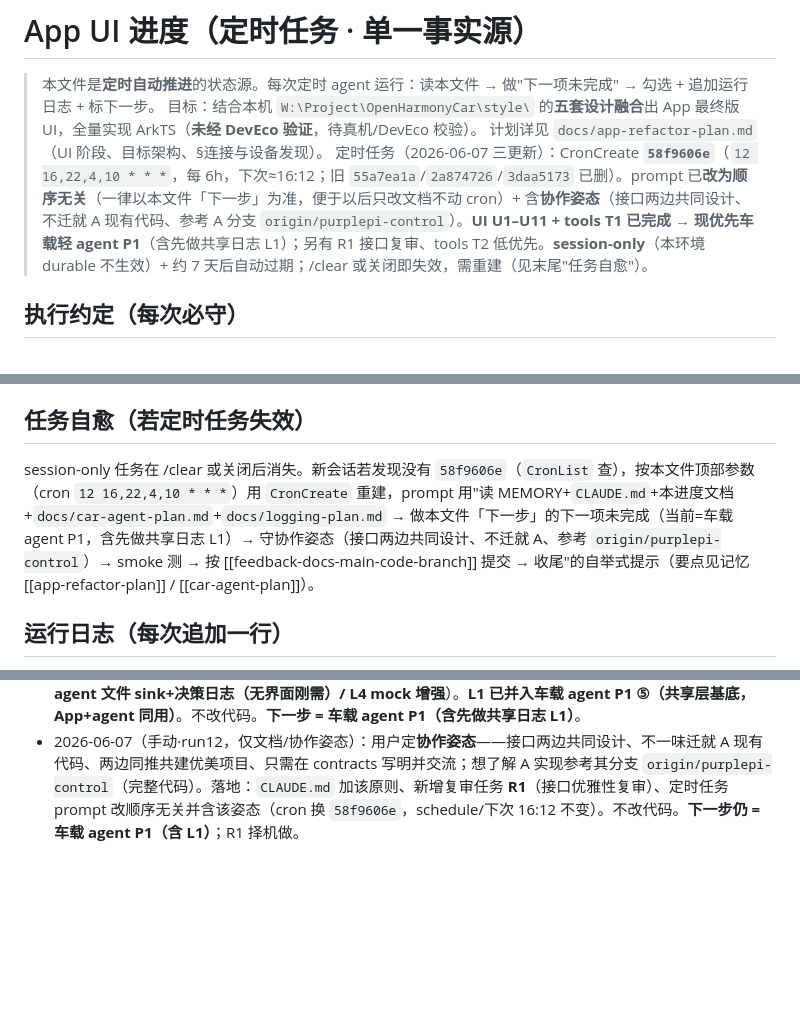
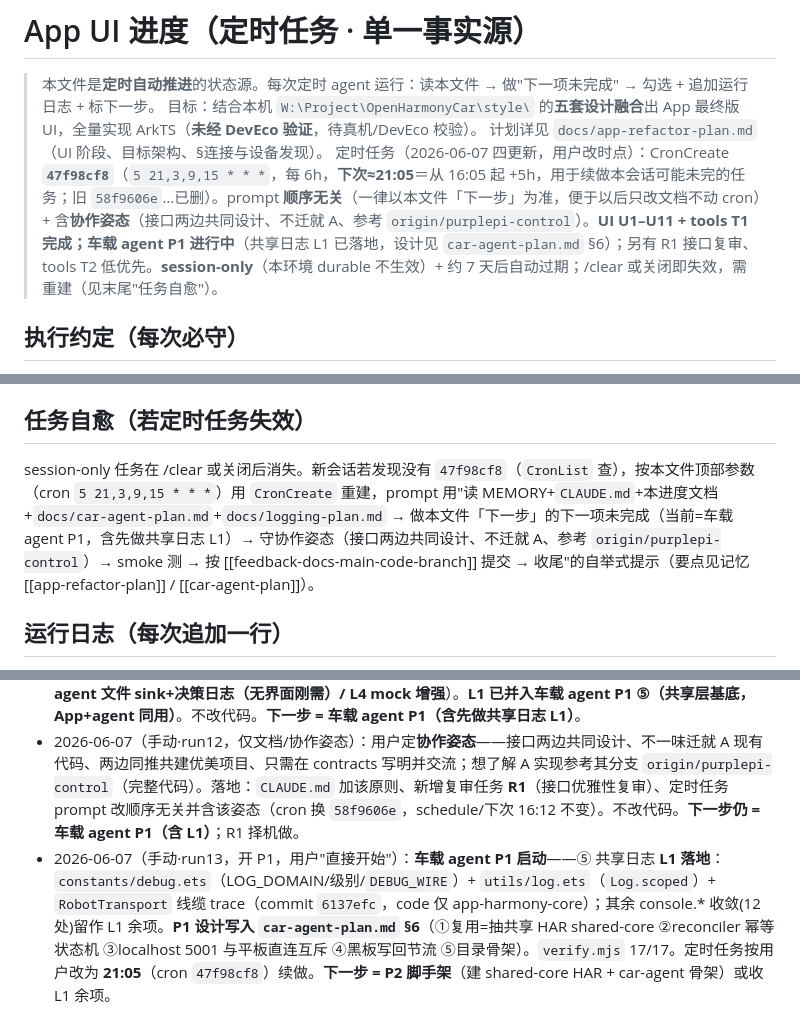
Before and after one commit to Drahann/OpenHarmonyCar, a Markdown page: docs/ui-progress.md, 3 parts joined by grey strips. Drawn GitHub-style; blank space fills up the shorter version.

```diff
--- a/docs/ui-progress.md
+++ b/docs/ui-progress.md
@@ -3,7 +3,7 @@
 > 本文件是**定时自动推进**的状态源。每次定时 agent 运行：读本文件 → 做"下一项未完成" → 勾选 + 追加运行日志 + 标下一步。
 > 目标：结合本机 `W:\Project\OpenHarmonyCar\style\` 的**五套设计融合**出 App 最终版 UI，全量实现 ArkTS（**未经 DevEco 验证**，待真机/DevEco 校验）。
 > 计划详见 `docs/app-refactor-plan.md`（UI 阶段、目标架构、§连接与设备发现）。
-> 定时任务（2026-06-07 三更新）：CronCreate **`58f9606e`**（`12 16,22,4,10 * * *`，每 6h，下次≈16:12；旧 `55a7ea1a`/`2a874726`/`3daa5173` 已删）。prompt 已**改为顺序无关**（一律以本文件「下一步」为准，便于以后只改文档不动 cron）+ 含**协作姿态**（接口两边共同设计、不迁就 A 现有代码、参考 A 分支 `origin/purplepi-control`）。**UI U1–U11 + tools T1 已完成 → 现优先车载轻 agent P1**（含先做共享日志 L1）；另有 R1 接口复审、tools T2 低优先。**session-only**（本环境 durable 不生效）+ 约 7 天后自动过期；/clear 或关闭即失效，需重建（见末尾"任务自愈"）。
+> 定时任务（2026-06-07 四更新，用户改时点）：CronCreate **`47f98cf8`**（`5 21,3,9,15 * * *`，每 6h，**下次≈21:05**＝从 16:05 起 +5h，用于续做本会话可能未完的任务；旧 `58f9606e`…已删）。prompt **顺序无关**（一律以本文件「下一步」为准，便于以后只改文档不动 cron）+ 含**协作姿态**（接口两边共同设计、不迁就 A、参考 `origin/purplepi-control`）。**UI U1–U11 + tools T1 完成；车载 agent P1 进行中**（共享日志 L1 已落地，设计见 `car-agent-plan.md` §6）；另有 R1 接口复审、tools T2 低优先。**session-only**（本环境 durable 不生效）+ 约 7 天后自动过期；/clear 或关闭即失效，需重建（见末尾"任务自愈"）。
 
 ## 执行约定（每次必守）
 - App 代码（`app-harmony/**`）→ **只**提交 `app-harmony-core` 并 push。
@@ -39,7 +39,7 @@
 - [ ] **R1 App↔紫派接口优雅性复审**：逐项审我们已写的 App 协议/地图/命令处理是否为迁就 A 现状做了不优雅妥协（如地图首行"取末两个整数"折中、命令码 5/107/108 语义与 byte1 复用、坐标单位、发现 ping 用 cmd0 兜底、地图就绪阈值 324e4 等）→ 能否两边一起改得更干净；结论与建议写进 `contracts/`（开放问题入 `integration-qa.md`）与 A 沟通。
 
 ## 任务自愈（若定时任务失效）
-session-only 任务在 /clear 或关闭后消失。新会话若发现没有 `58f9606e`（`CronList` 查），按本文件顶部参数（cron `12 16,22,4,10 * * *`）用 `CronCreate` 重建，prompt 用"读 MEMORY+`CLAUDE.md`+本进度文档+`docs/car-agent-plan.md`+`docs/logging-plan.md` → 做本文件「下一步」的下一项未完成（当前=车载 agent P1，含先做共享日志 L1）→ 守协作姿态（接口两边共同设计、不迁就 A、参考 `origin/purplepi-control`）→ smoke 测 → 按 [[feedback-docs-main-code-branch]] 提交 → 收尾"的自举式提示（要点见记忆 [[app-refactor-plan]] / [[car-agent-plan]]）。
+session-only 任务在 /clear 或关闭后消失。新会话若发现没有 `47f98cf8`（`CronList` 查），按本文件顶部参数（cron `5 21,3,9,15 * * *`）用 `CronCreate` 重建，prompt 用"读 MEMORY+`CLAUDE.md`+本进度文档+`docs/car-agent-plan.md`+`docs/logging-plan.md` → 做本文件「下一步」的下一项未完成（当前=车载 agent P1，含先做共享日志 L1）→ 守协作姿态（接口两边共同设计、不迁就 A、参考 `origin/purplepi-control`）→ smoke 测 → 按 [[feedback-docs-main-code-branch]] 提交 → 收尾"的自举式提示（要点见记忆 [[app-refactor-plan]] / [[car-agent-plan]]）。
 
 ## 运行日志（每次追加一行）
 - 2026-06-06 20:1x（设定·本会话）：建定时任务 `3daa5173`（session-only，每 6h，首次≈+5h=06-07 01:12）+ 写本进度文档。**下一步 = U1 风格融合**。
@@ -54,3 +54,4 @@ session-only 任务在 /clear 或关闭后消失。新会话若发现没有 `58f
 - 2026-06-07（手动·run10，连续推进）：完成 **tools T1 `tools/mock-app/`**——见 T1 勾选项。mock-app smoke 8/8、mock-purplepi smoke 6/6、verify.mjs 17/17。**新增任务（用户 2026-06-07）：开发车载 OpenHarmony 轻 agent**，按"先文档规划→逐步设计→实现"——本轮已出规划文档 `docs/car-agent-plan.md`（见下条）。**下一步 = 车载 agent 设计细化**（或 tools T2 视需要）。
 - 2026-06-07（手动·run11，仅出方案）：用户问"是否需要日志"，决定**先写方案、之后由定时任务实现**。出 `docs/logging-plan.md`（盘点现状 30 处 ad-hoc/console×hilog 混用、无 TAG/级别/开关/线缆 trace/文件 sink；分阶段 **L1 共享 `utils/log.ets`+`RobotTransport` 线缆 trace（最高价值）/ L2 黑板 trace / L3 agent 文件 sink+决策日志（无界面刚需）/ L4 mock 增强**）。**L1 已并入车载 agent P1 ⑤（共享层基底，App+agent 同用）**。不改代码。**下一步 = 车载 agent P1（含先做共享日志 L1）**。
 - 2026-06-07（手动·run12，仅文档/协作姿态）：用户定**协作姿态**——接口两边共同设计、不一味迁就 A 现有代码、两边同推共建优美项目、只需在 contracts 写明并交流；想了解 A 实现参考其分支 `origin/purplepi-control`（完整代码）。落地：`CLAUDE.md` 加该原则、新增复审任务 **R1**（接口优雅性复审）、定时任务 prompt 改顺序无关并含该姿态（cron 换 `58f9606e`，schedule/下次 16:12 不变）。不改代码。**下一步仍 = 车载 agent P1（含 L1）**；R1 择机做。
+- 2026-06-07（手动·run13，开 P1，用户"直接开始"）：**车载 agent P1 启动**——⑤ 共享日志 **L1 落地**：`constants/debug.ets`（LOG_DOMAIN/级别/`DEBUG_WIRE`）+ `utils/log.ets`（`Log.scoped`）+ `RobotTransport` 线缆 trace（commit `6137efc`，code 仅 app-harmony-core）；其余 console.* 收敛(12 处)留作 L1 余项。**P1 设计写入 `car-agent-plan.md` §6**（①复用=抽共享 HAR shared-core ②reconciler 幂等状态机 ③localhost 5001 与平板直连互斥 ④黑板写回节流 ⑤目录骨架）。`verify.mjs` 17/17。定时任务按用户改为 **21:05**（cron `47f98cf8`）续做。**下一步 = P2 脚手架**（建 shared-core HAR + car-agent 骨架）或收 L1 余项。
```
Also changed, not shown: docs/car-agent-plan.md (+51 -0 lines).
